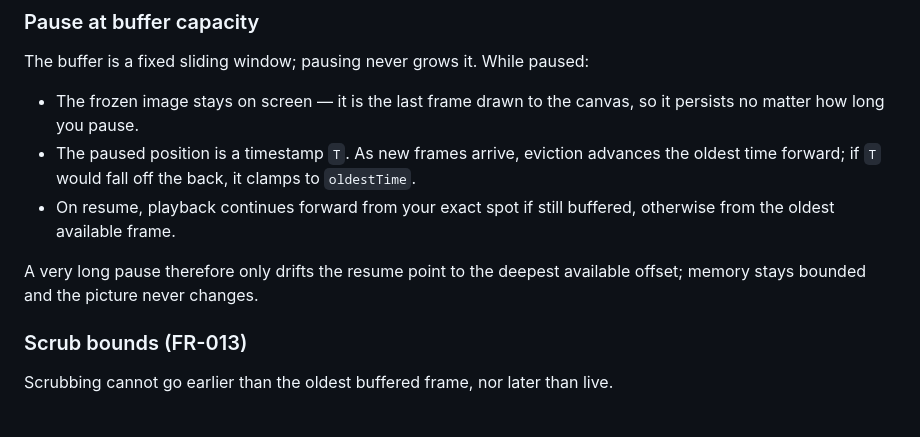
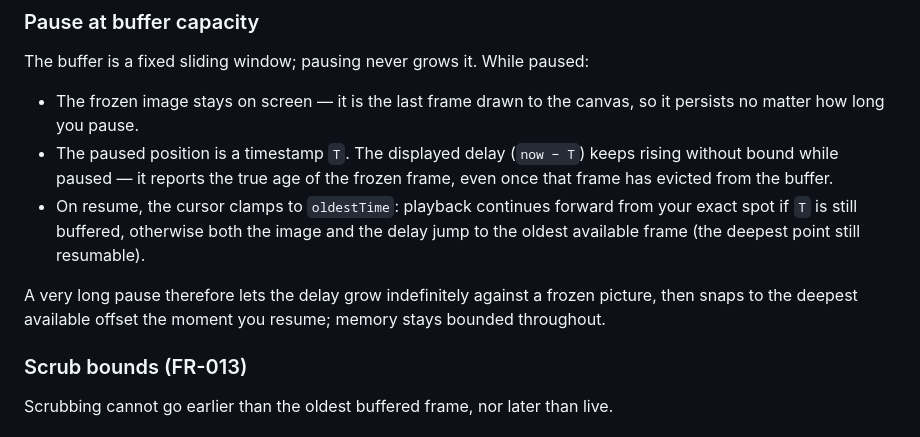
Before and after one commit to simgunz/hindsight, a Markdown page: docs/design/interaction-model.md, the part around the change. Rendered like a GitHub page.

Commit message:
docs: paused delay grows unbounded, snaps to oldest on resume
Update the interaction model's pause section to match the implemented
behaviour: the displayed delay rises without bound while paused and the
cursor clamps to oldestTime only at resume.

```diff
--- a/docs/design/interaction-model.md
+++ b/docs/design/interaction-model.md
@@ -125,13 +125,16 @@ The buffer is a fixed sliding window; pausing never grows it. While paused:
 
 - The frozen image stays on screen — it is the last frame drawn to the canvas, so
   it persists no matter how long you pause.
-- The paused position is a timestamp `T`. As new frames arrive, eviction advances
-  the oldest time forward; if `T` would fall off the back, it clamps to `oldestTime`.
-- On resume, playback continues forward from your exact spot if still buffered,
-  otherwise from the oldest available frame.
+- The paused position is a timestamp `T`. The displayed delay (`now − T`) keeps
+  rising without bound while paused — it reports the true age of the frozen frame,
+  even once that frame has evicted from the buffer.
+- On resume, the cursor clamps to `oldestTime`: playback continues forward from your
+  exact spot if `T` is still buffered, otherwise both the image and the delay jump
+  to the oldest available frame (the deepest point still resumable).
 
-A very long pause therefore only drifts the resume point to the deepest available
-offset; memory stays bounded and the picture never changes.
+A very long pause therefore lets the delay grow indefinitely against a frozen
+picture, then snaps to the deepest available offset the moment you resume; memory
+stays bounded throughout.
 
 ### Scrub bounds (FR-013)
 
```
